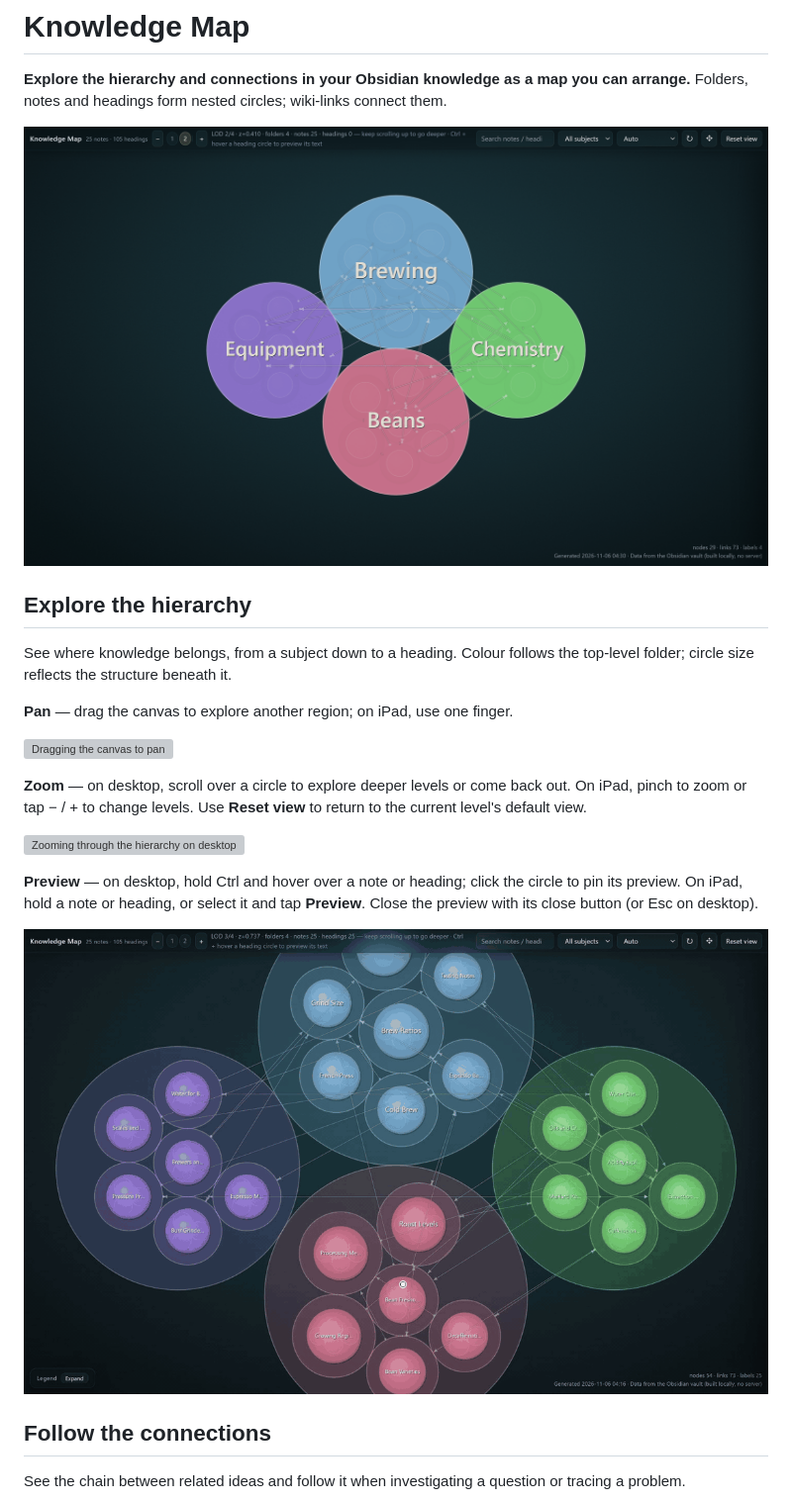
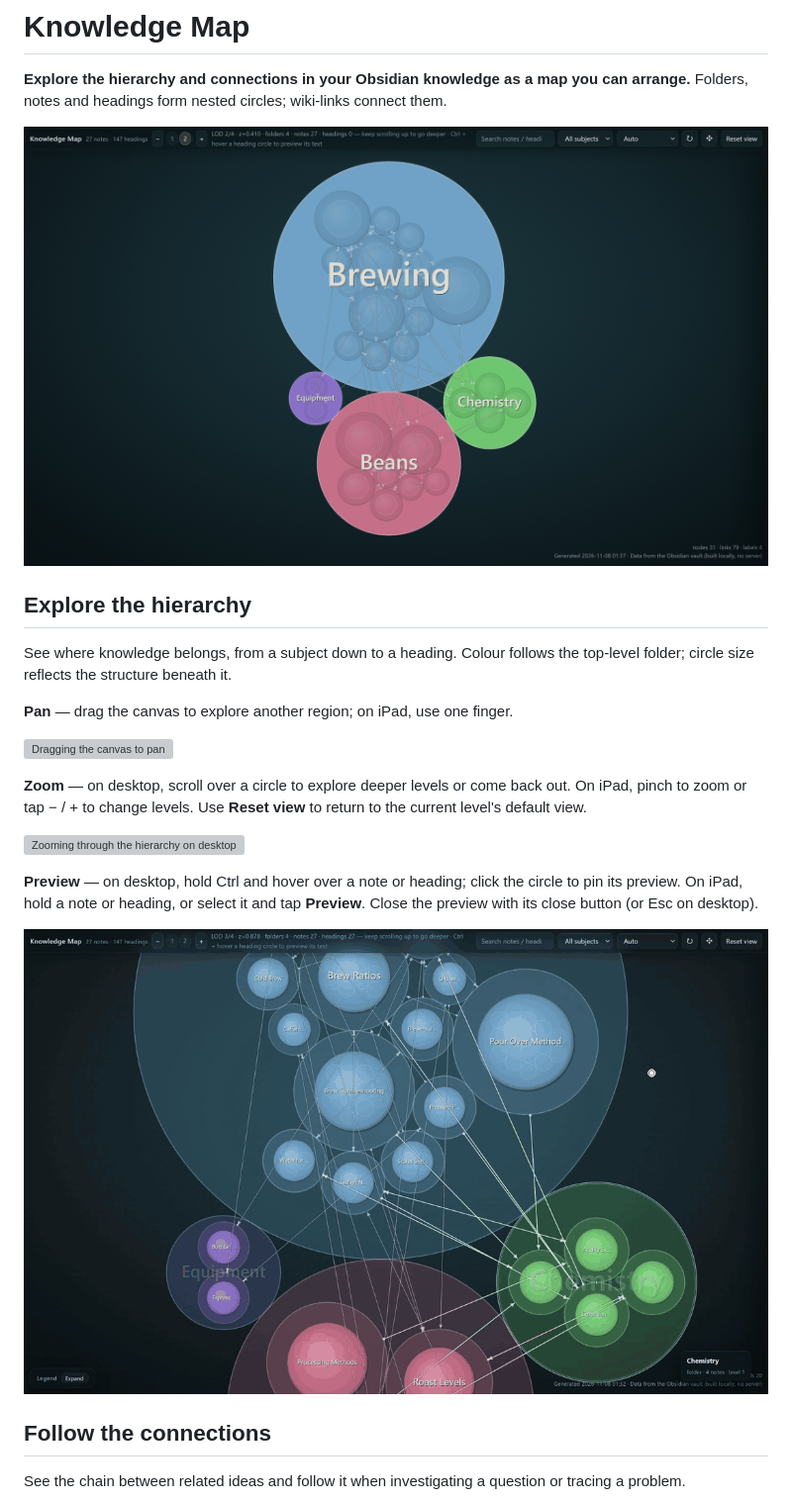
Before and after one commit to xidianhush/knowledge-graph-obsidian-plugin, a Markdown page: README.md, the part around one of its changes. Shown at 99% size. Rendered like a GitHub page; pictures changed too: docs/assets/knowledge-map-overview.png, docs/assets/knowledge-map-preview.gif; grey boxes are pictures that could not be loaded.

Commit message:
docs: publish refreshed README demo media and bust stale image URLs

```diff
--- a/README.md
+++ b/README.md
@@ -2,7 +2,7 @@
 
 **Explore the hierarchy and connections in your Obsidian knowledge as a map you can arrange.** Folders, notes and headings form nested circles; wiki-links connect them.
 
-![Folders, notes and headings in one nested map](docs/assets/knowledge-map-overview.png)
+![Folders, notes and headings in one nested map](docs/assets/knowledge-map-overview.png?v=20261121)
 
 ## Explore the hierarchy
 
@@ -18,7 +18,7 @@ See where knowledge belongs, from a subject down to a heading. Colour follows th
 
 **Preview** — on desktop, hold Ctrl and hover over a note or heading; click the circle to pin its preview. On iPad, hold a note or heading, or select it and tap **Preview**. Close the preview with its close button (or Esc on desktop).
 
-![Previewing and pinning a note on desktop](docs/assets/knowledge-map-preview.gif)
+![Previewing and pinning a note on desktop](docs/assets/knowledge-map-preview.gif?v=20261121)
 
 ## Follow the connections
 
```
Also changed, not shown: other parts of README.md (+4 -4 lines), docs/assets/knowledge-map-links.png, 3 other files.
